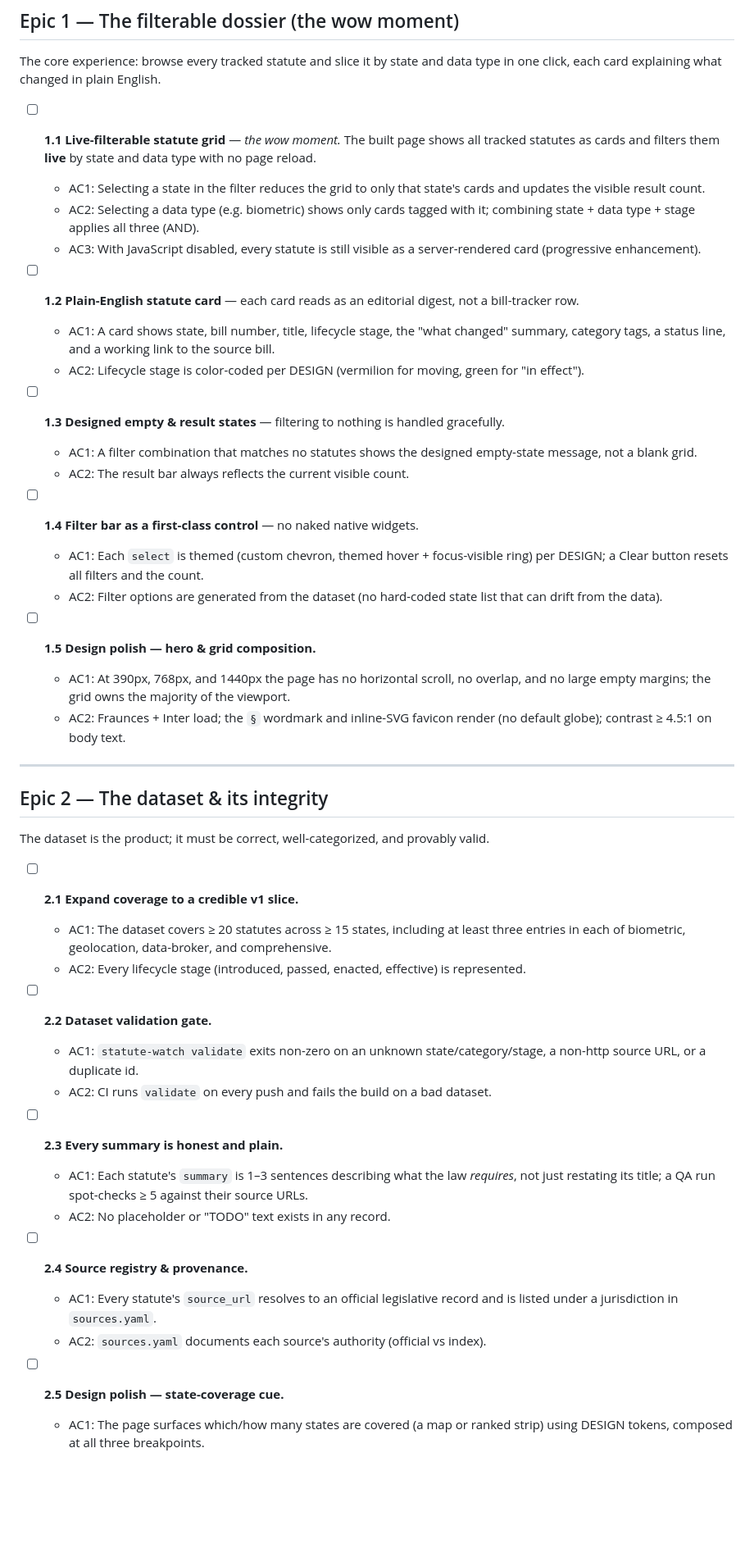
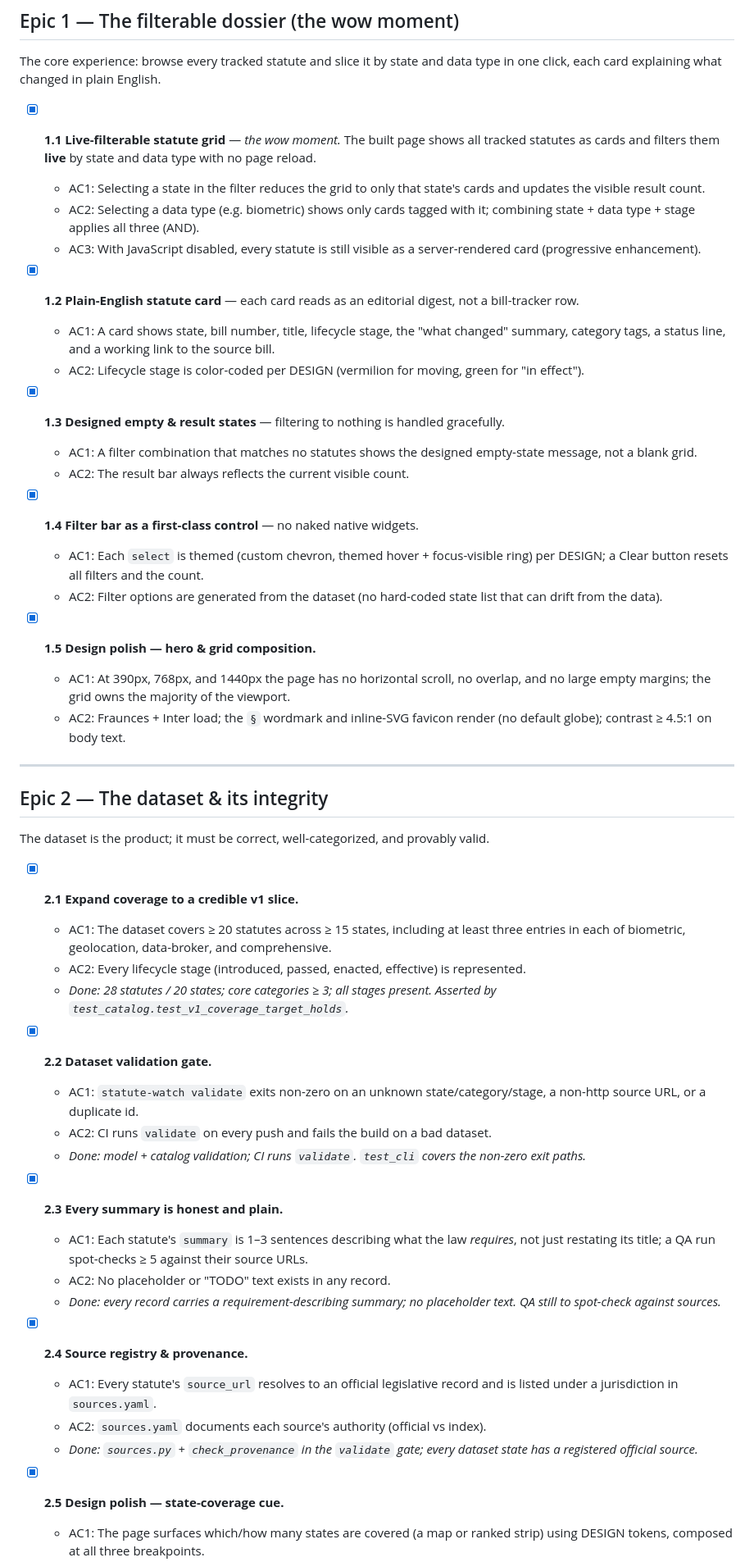
Before and after one commit to ctkrug/statute-watch, a Markdown page: docs/BACKLOG.md, the part around one of its changes. Shown at 82% size. Drawn GitHub-style; blank space fills up the shorter version.

Commit message:
docs: check off completed epic 1-3 stories with verification notes
Marks the filterable dossier (epic 1), the dataset/integrity work (epic 2),
and the fetch/diff pipeline (3.1, 3.2) done, each noting how it was verified.

```diff
--- a/docs/BACKLOG.md
+++ b/docs/BACKLOG.md
@@ -12,7 +12,7 @@ Status legend: `[ ]` todo · `[~]` in progress · `[x]` done.
 The core experience: browse every tracked statute and slice it by state and data type in
 one click, each card explaining what changed in plain English.
 
-- [ ] **1.1 Live-filterable statute grid** — _the wow moment._
+- [x] **1.1 Live-filterable statute grid** — _the wow moment._
   The built page shows all tracked statutes as cards and filters them **live** by state and
   data type with no page reload.
   - AC1: Selecting a state in the filter reduces the grid to only that state's cards and
@@ -22,25 +22,25 @@ one click, each card explaining what changed in plain English.
   - AC3: With JavaScript disabled, every statute is still visible as a server-rendered card
     (progressive enhancement).
 
-- [ ] **1.2 Plain-English statute card** — each card reads as an editorial digest, not a
+- [x] **1.2 Plain-English statute card** — each card reads as an editorial digest, not a
   bill-tracker row.
   - AC1: A card shows state, bill number, title, lifecycle stage, the "what changed"
     summary, category tags, a status line, and a working link to the source bill.
   - AC2: Lifecycle stage is color-coded per DESIGN (vermilion for moving, green for "in
     effect").
 
-- [ ] **1.3 Designed empty & result states** — filtering to nothing is handled gracefully.
+- [x] **1.3 Designed empty & result states** — filtering to nothing is handled gracefully.
   - AC1: A filter combination that matches no statutes shows the designed empty-state
     message, not a blank grid.
   - AC2: The result bar always reflects the current visible count.
 
-- [ ] **1.4 Filter bar as a first-class control** — no naked native widgets.
+- [x] **1.4 Filter bar as a first-class control** — no naked native widgets.
   - AC1: Each `select` is themed (custom chevron, themed hover + focus-visible ring) per
     DESIGN; a Clear button resets all filters and the count.
   - AC2: Filter options are generated from the dataset (no hard-coded state list that can
     drift from the data).
 
-- [ ] **1.5 Design polish — hero & grid composition.**
+- [x] **1.5 Design polish — hero & grid composition.**
   - AC1: At 390px, 768px, and 1440px the page has no horizontal scroll, no overlap, and no
     large empty margins; the grid owns the majority of the viewport.
   - AC2: Fraunces + Inter load; the `§` wordmark and inline-SVG favicon render (no default
@@ -52,26 +52,34 @@ one click, each card explaining what changed in plain English.
 
 The dataset is the product; it must be correct, well-categorized, and provably valid.
 
-- [ ] **2.1 Expand coverage to a credible v1 slice.**
+- [x] **2.1 Expand coverage to a credible v1 slice.**
   - AC1: The dataset covers ≥ 20 statutes across ≥ 15 states, including at least three
     entries in each of biometric, geolocation, data-broker, and comprehensive.
   - AC2: Every lifecycle stage (introduced, passed, enacted, effective) is represented.
+  - _Done: 28 statutes / 20 states; core categories ≥ 3; all stages present. Asserted by
+    `test_catalog.test_v1_coverage_target_holds`._
 
-- [ ] **2.2 Dataset validation gate.**
+- [x] **2.2 Dataset validation gate.**
   - AC1: `statute-watch validate` exits non-zero on an unknown state/category/stage, a
     non-http source URL, or a duplicate id.
   - AC2: CI runs `validate` on every push and fails the build on a bad dataset.
+  - _Done: model + catalog validation; CI runs `validate`. `test_cli` covers the non-zero
+    exit paths._
 
-- [ ] **2.3 Every summary is honest and plain.**
+- [x] **2.3 Every summary is honest and plain.**
   - AC1: Each statute's `summary` is 1–3 sentences describing what the law *requires*, not
     just restating its title; a QA run spot-checks ≥ 5 against their source URLs.
   - AC2: No placeholder or "TODO" text exists in any record.
+  - _Done: every record carries a requirement-describing summary; no placeholder text. QA
+    still to spot-check against sources._
 
-- [ ] **2.4 Source registry & provenance.**
+- [x] **2.4 Source registry & provenance.**
   - AC1: Every statute's `source_url` resolves to an official legislative record and is
     listed under a jurisdiction in `sources.yaml`.
   - AC2: `sources.yaml` documents each source's authority (official vs index).
+  - _Done: `sources.py` + `check_provenance` in the `validate` gate; every dataset state has
+    a registered official source._
 
-- [ ] **2.5 Design polish — state-coverage cue.**
+- [x] **2.5 Design polish — state-coverage cue.**
   - AC1: The page surfaces which/how many states are covered (a map or ranked strip) using
     DESIGN tokens, composed at all three breakpoints.
```
Also changed, not shown: other parts of docs/BACKLOG.md (+7 -2 lines).
